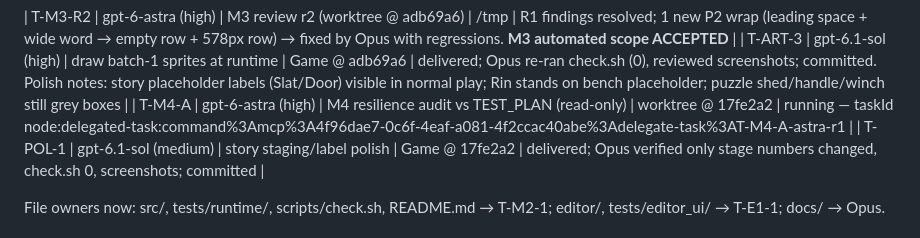
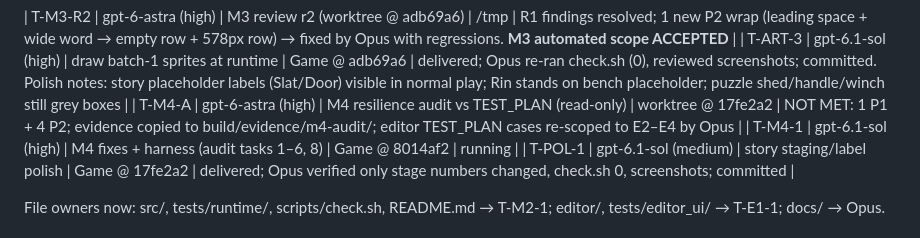
Before and after one commit to UP1982/the-last-stop, a Markdown page: docs/ORCHESTRATION_LOG.md, the part around the change. Rendered like a GitHub page.

```diff
--- a/docs/ORCHESTRATION_LOG.md
+++ b/docs/ORCHESTRATION_LOG.md
@@ -69,7 +69,8 @@
 
 | T-M3-R2 | gpt-6-astra (high) | M3 review r2 (worktree @ adb69a6) | /tmp | R1 findings resolved; 1 new P2 wrap (leading space + wide word → empty row + 578px row) → fixed by Opus with regressions. **M3 automated scope ACCEPTED** |
 | T-ART-3 | gpt-6.1-sol (high) | draw batch-1 sprites at runtime | Game @ adb69a6 | delivered; Opus re-ran check.sh (0), reviewed screenshots; committed. Polish notes: story placeholder labels (Slat/Door) visible in normal play; Rin stands on bench placeholder; puzzle shed/handle/winch still grey boxes |
-| T-M4-A | gpt-6-astra (high) | M4 resilience audit vs TEST_PLAN (read-only) | worktree @ 17fe2a2 | running — taskId node:delegated-task:command%3Amcp%3A4f96dae7-0c6f-4eaf-a081-4f2ccac40abe%3Adelegate-task%3AT-M4-A-astra-r1 |
+| T-M4-A | gpt-6-astra (high) | M4 resilience audit vs TEST_PLAN (read-only) | worktree @ 17fe2a2 | NOT MET: 1 P1 + 4 P2; evidence copied to build/evidence/m4-audit/; editor TEST_PLAN cases re-scoped to E2–E4 by Opus |
+| T-M4-1 | gpt-6.1-sol (high) | M4 fixes + harness (audit tasks 1–6, 8) | Game @ 8014af2 | running |
 | T-POL-1 | gpt-6.1-sol (medium) | story staging/label polish | Game @ 17fe2a2 | delivered; Opus verified only stage numbers changed, check.sh 0, screenshots; committed |
 
 File owners now: src/, tests/runtime/, scripts/check.sh, README.md → T-M2-1; editor/, tests/editor_ui/ → T-E1-1; docs/ → Opus.
```
Also changed, not shown: docs/TASK_BOARD.md (+2 -0 lines).
